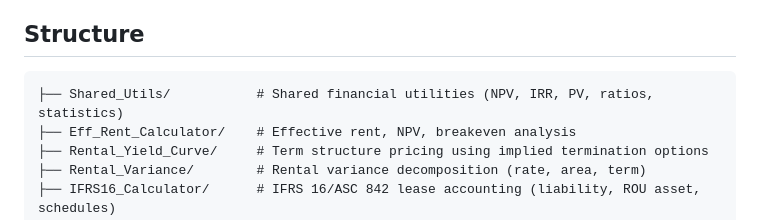
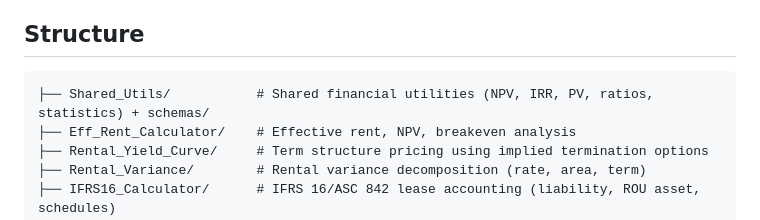
Before and after one commit to reggiechan74/vp-real-estate, a Markdown page: CLAUDE.md, the part around the change. Rendered like a GitHub page.

````diff
--- a/CLAUDE.md
+++ b/CLAUDE.md
@@ -5,7 +5,7 @@ Commercial real estate lease analysis toolkit: abstraction, financial analysis,
 ## Structure
 
 ```
-├── Shared_Utils/           # Shared financial utilities (NPV, IRR, PV, ratios, statistics)
+├── Shared_Utils/           # Shared financial utilities (NPV, IRR, PV, ratios, statistics) + schemas/
 ├── Eff_Rent_Calculator/    # Effective rent, NPV, breakeven analysis
 ├── Rental_Yield_Curve/     # Term structure pricing using implied termination options
 ├── Rental_Variance/        # Rental variance decomposition (rate, area, term)
````
Also changed, not shown: CHANGELOG.md (+68 -0 lines), README.md (+7 -4 lines).
